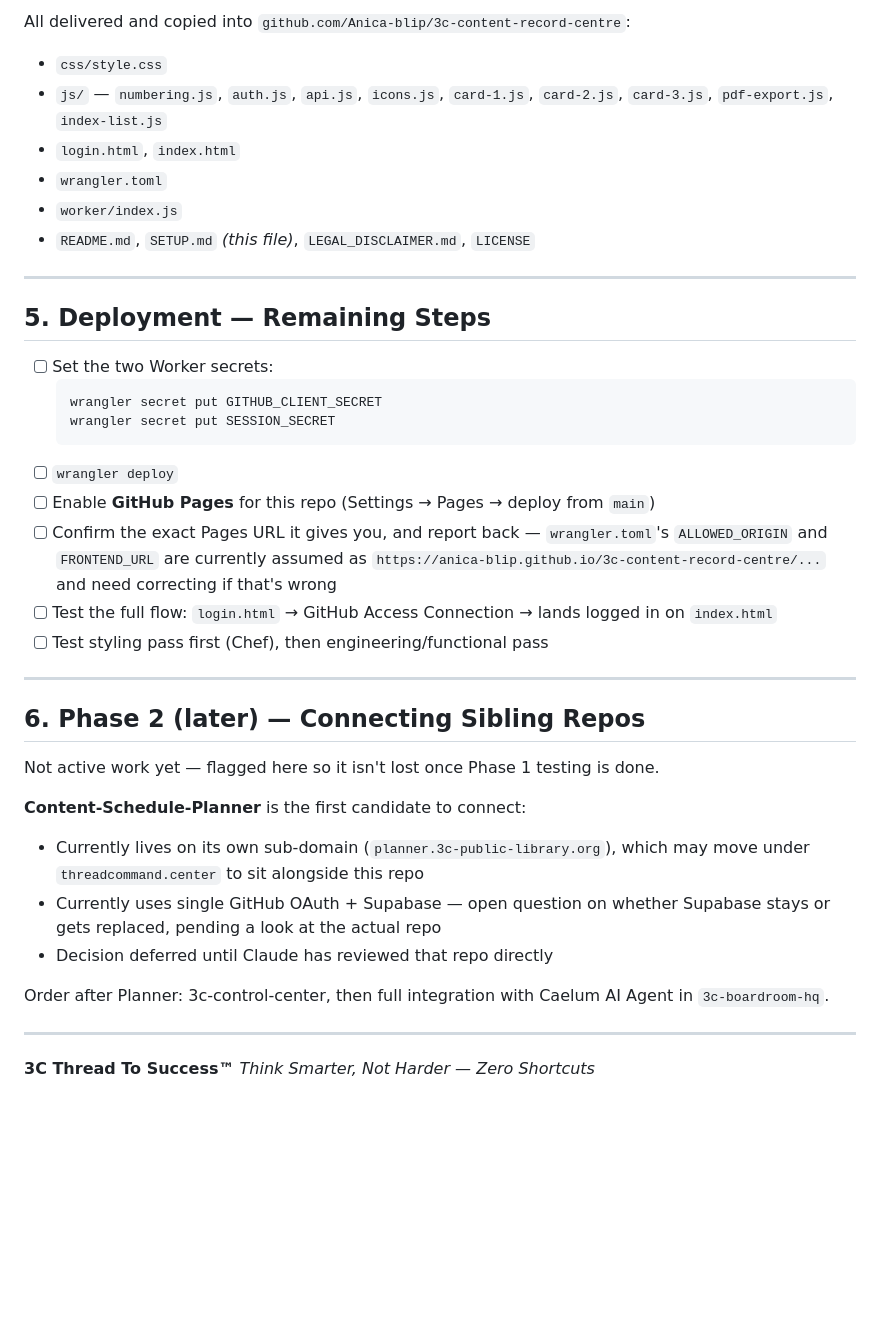
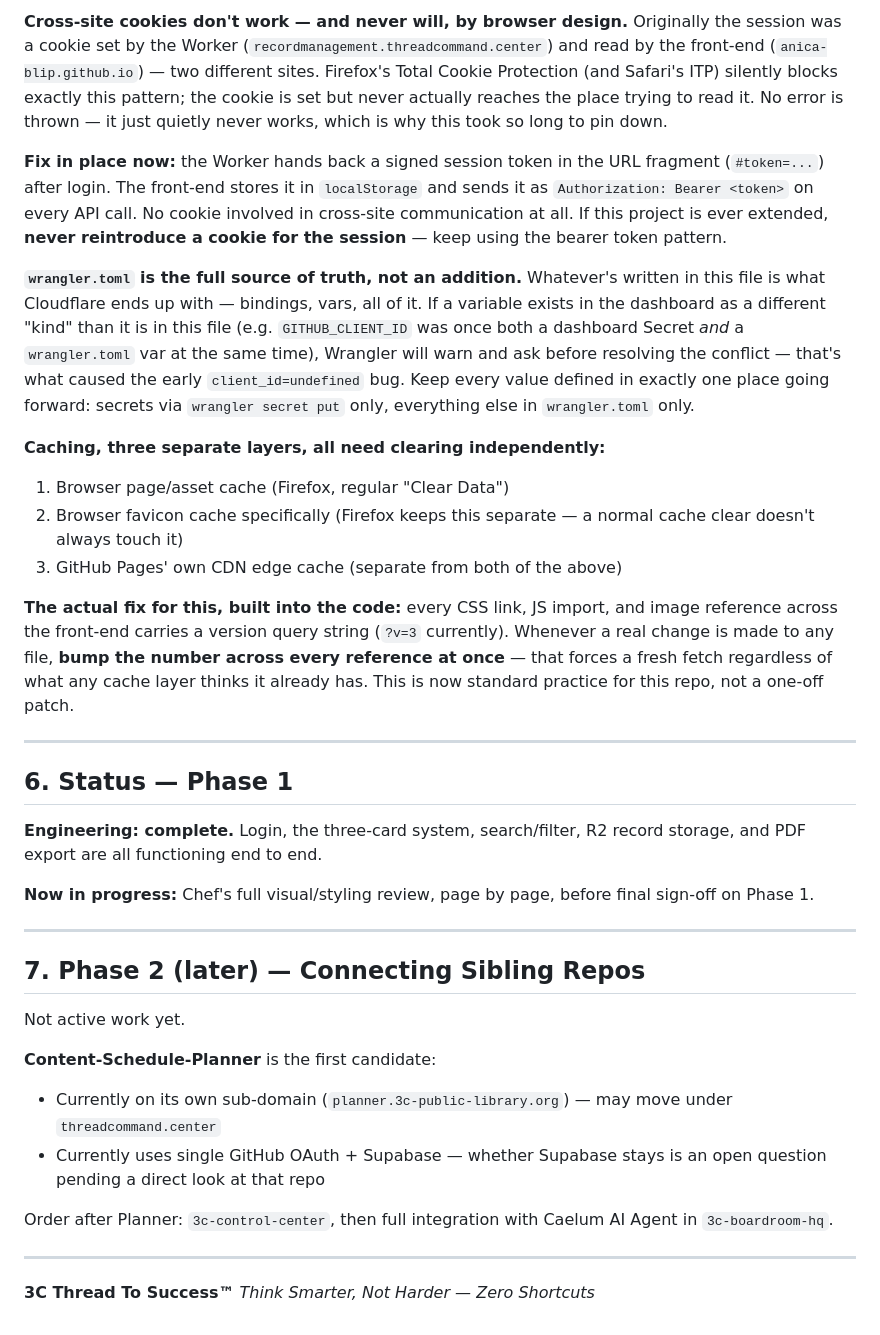
Before and after one commit to Anica-blip/3c-content-record-centre, a Markdown page: SETUP.md, the part around one of its changes. Drawn GitHub-style; blank space fills up the shorter version.

````diff
--- a/SETUP.md
+++ b/SETUP.md
@@ -53,40 +56,38 @@ These apply across every file in this repo:
 
-All delivered and copied into `github.com/Anica-blip/3c-content-record-centre`:
+**Cross-site cookies don't work — and never will, by browser design.**
+Originally the session was a cookie set by the Worker (`recordmanagement.threadcommand.center`) and read by the front-end (`anica-blip.github.io`) — two different sites. Firefox's Total Cookie Protection (and Safari's ITP) silently blocks exactly this pattern; the cookie is set but never actually reaches the place trying to read it. No error is thrown — it just quietly never works, which is why this took so long to pin down.
 
-- `css/style.css`
-- `js/` — `numbering.js`, `auth.js`, `api.js`, `icons.js`, `card-1.js`, `card-2.js`, `card-3.js`, `pdf-export.js`, `index-list.js`
-- `login.html`, `index.html`
-- `wrangler.toml`
-- `worker/index.js`
-- `README.md`, `SETUP.md` *(this file)*, `LEGAL_DISCLAIMER.md`, `LICENSE`
+**Fix in place now:** the Worker hands back a signed session token in the URL fragment (`#token=...`) after login. The front-end stores it in `localStorage` and sends it as `Authorization: Bearer <token>` on every API call. No cookie involved in cross-site communication at all. If this project is ever extended, **never reintroduce a cookie for the session** — keep using the bearer token pattern.
+
+**`wrangler.toml` is the full source of truth, not an addition.**
+Whatever's written in this file is what Cloudflare ends up with — bindings, vars, all of it. If a variable exists in the dashboard as a different "kind" than it is in this file (e.g. `GITHUB_CLIENT_ID` was once both a dashboard Secret *and* a `wrangler.toml` var at the same time), Wrangler will warn and ask before resolving the conflict — that's what caused the early `client_id=undefined` bug. Keep every value defined in exactly one place going forward: secrets via `wrangler secret put` only, everything else in `wrangler.toml` only.
+
+**Caching, three separate layers, all need clearing independently:**
+1. Browser page/asset cache (Firefox, regular "Clear Data")
+2. Browser favicon cache specifically (Firefox keeps this separate — a normal cache clear doesn't always touch it)
+3. GitHub Pages' own CDN edge cache (separate from both of the above)
+
+**The actual fix for this, built into the code:** every CSS link, JS import, and image reference across the front-end carries a version query string (`?v=3` currently). Whenever a real change is made to any file, **bump the number across every reference at once** — that forces a fresh fetch regardless of what any cache layer thinks it already has. This is now standard practice for this repo, not a one-off patch.
 
 ---
 
-## 5. Deployment — Remaining Steps
+## 6. Status — Phase 1
 
-- [ ] Set the two Worker secrets:
-  ```
-  wrangler secret put GITHUB_CLIENT_SECRET
-  wrangler secret put SESSION_SECRET
-  ```
-- [ ] `wrangler deploy`
-- [ ] Enable **GitHub Pages** for this repo (Settings → Pages → deploy from `main`)
-- [ ] Confirm the exact Pages URL it gives you, and report back — `wrangler.toml`'s `ALLOWED_ORIGIN` and `FRONTEND_URL` are currently assumed as `https://anica-blip.github.io/3c-content-record-centre/...` and need correcting if that's wrong
-- [ ] Test the full flow: `login.html` → GitHub Access Connection → lands logged in on `index.html`
-- [ ] Test styling pass first (Chef), then engineering/functional pass
+**Engineering: complete.** Login, the three-card system, search/filter, R2 record storage, and PDF export are all functioning end to end.
+
+**Now in progress:** Chef's full visual/styling review, page by page, before final sign-off on Phase 1.
 
 ---
 
-## 6. Phase 2 (later) — Connecting Sibling Repos
+## 7. Phase 2 (later) — Connecting Sibling Repos
 
-Not active work yet — flagged here so it isn't lost once Phase 1 testing is done.
+Not active work yet.
 
-**Content-Schedule-Planner** is the first candidate to connect:
-- Currently lives on its own sub-domain (`planner.3c-public-library.org`), which may move under `threadcommand.center` to sit alongside this repo
-- Currently uses single GitHub OAuth + Supabase — open question on whether Supabase stays or gets replaced, pending a look at the actual repo
-- Decision deferred until Claude has reviewed that repo directly
+**Content-Schedule-Planner** is the first candidate:
+- Currently on its own sub-domain (`planner.3c-public-library.org`) — may move under `threadcommand.center`
+- Currently uses single GitHub OAuth + Supabase — whether Supabase stays is an open question pending a direct look at that repo
 
-Order after Planner: 3c-control-center, then full integration with Caelum AI Agent in `3c-boardroom-hq`.
+Order after Planner: `3c-control-center`, then full integration with Caelum AI Agent in `3c-boardroom-hq`.
 
 ---
 
````
Also changed, not shown: other parts of SETUP.md (+22 -19 lines).
